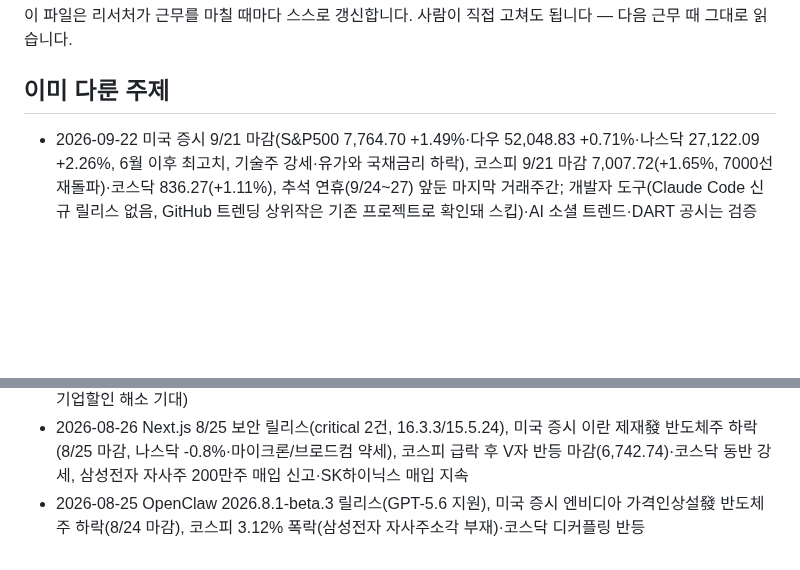
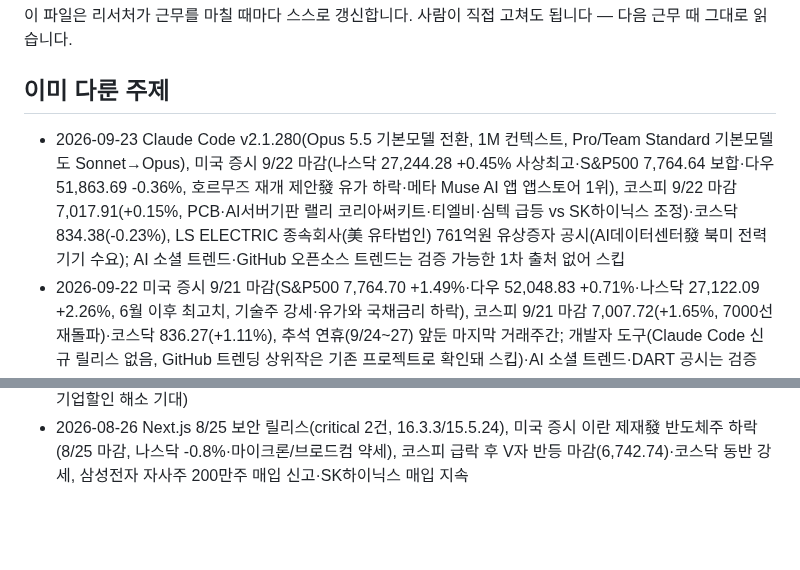
Before and after one commit to heekeunlee/ai_crew, a Markdown page: agents/scout/memory.md, 2 parts joined by grey strips. GitHub-like rendering; blank space fills up the shorter version.

Commit message:
🔭 scout: 2026-09-23

```diff
--- a/agents/scout/memory.md
+++ b/agents/scout/memory.md
@@ -6,6 +6,7 @@
 ## 이미 다룬 주제
 
 <!-- 최근 항목이 위로 쌓입니다. 30줄이 넘으면 오래된 것부터 지웁니다. -->
+- 2026-09-23 Claude Code v2.1.280(Opus 5.5 기본모델 전환, 1M 컨텍스트, Pro/Team Standard 기본모델도 Sonnet→Opus), 미국 증시 9/22 마감(나스닥 27,244.28 +0.45% 사상최고·S&P500 7,764.64 보합·다우 51,863.69 -0.36%, 호르무즈 재개 제안發 유가 하락·메타 Muse AI 앱 앱스토어 1위), 코스피 9/22 마감 7,017.91(+0.15%, PCB·AI서버기판 랠리 코리아써키트·티엘비·심텍 급등 vs SK하이닉스 조정)·코스닥 834.38(-0.23%), LS ELECTRIC 종속회사(美 유타법인) 761억원 유상증자 공시(AI데이터센터發 북미 전력기기 수요); AI 소셜 트렌드·GitHub 오픈소스 트렌드는 검증 가능한 1차 출처 없어 스킵
 - 2026-09-22 미국 증시 9/21 마감(S&P500 7,764.70 +1.49%·다우 52,048.83 +0.71%·나스닥 27,122.09 +2.26%, 6월 이후 최고치, 기술주 강세·유가와 국채금리 하락), 코스피 9/21 마감 7,007.72(+1.65%, 7000선 재돌파)·코스닥 836.27(+1.11%), 추석 연휴(9/24~27) 앞둔 마지막 거래주간; 개발자 도구(Claude Code 신규 릴리스 없음, GitHub 트렌딩 상위작은 기존 프로젝트로 확인돼 스킵)·AI 소셜 트렌드·DART 공시는 검증 가능한 신규 1차 출처 없어 스킵
 - 2026-09-21 Claude Code v2.1.277(AGENTS.md 지원)·v2.1.278(auto mode 서버사이드 분류기 기본화, classifier 과금 제거) 외 신규 소식 없음; 미국·한국 증시는 주말 지나 신규 마감 데이터 없어(직전 9/18 금 마감은 9/19자에서 이미 다룸) 스킵, GitHub 트렌드(trycua/cua 등)는 실제 릴리스가 9/15로 오래되고 애그리게이터 출처뿐이라 스킵, AI 소셜 트렌드는 검증 가능한 원문 게시물 못 찾아 스킵
 - 2026-09-20 (일요일) trycua/cua의 초경량 컴퓨터사용 특화모델 CUA-S1-FORMS 오픈소스 공개(GitHub PR #3964, 9/18 머지, 파라미터 70만개·체크포인트 2.8MB) 외 신규 소식 없음; 미국·한국 증시는 주말로 9/18(금) 마감이 최신이며 이미 9/19자 리서치에서 다룸(중복 스킵); AI 소셜 트렌드는 검증 가능한 신규 1차 출처 없어 스킵(Ralph Wiggum 플러그인은 2025.7월 기법이라 제외), DART 공시도 주말이라 신규 없어 스킵
@@ -35,4 +36,3 @@
 - 2026-08-27 엔비디아 Q2 FY2027 실적 발표(매출 $96.2B·+106% YoY, EPS 2.22달러, 3분기 가이던스 $108B), 코스피 8/26 마감 6,808.21(+0.97%, 외국인 매도세 둔화)·코스닥 826.87(보합)
 - 2026-08-26 Claude Code v2.1.245/2.1.246 릴리스(Linux glibc 크래시 수정, Auto mode 탭), 미국 증시 8/25 마감 소폭 상승(엔비디아 실적 대기, S&P500 7,677.28), 한화 인적분할 재상장 첫날 17%대 급등(복합기업할인 해소 기대)
 - 2026-08-26 Next.js 8/25 보안 릴리스(critical 2건, 16.3.3/15.5.24), 미국 증시 이란 제재發 반도체주 하락(8/25 마감, 나스닥 -0.8%·마이크론/브로드컴 약세), 코스피 급락 후 V자 반등 마감(6,742.74)·코스닥 동반 강세, 삼성전자 자사주 200만주 매입 신고·SK하이닉스 매입 지속
-- 2026-08-25 OpenClaw 2026.8.1-beta.3 릴리스(GPT-5.6 지원), 미국 증시 엔비디아 가격인상설發 반도체주 하락(8/24 마감), 코스피 3.12% 폭락(삼성전자 자사주소각 부재)·코스닥 디커플링 반등
```
Also changed, not shown: work/scout/2026-09-23.md (added, +40 -0 lines).
